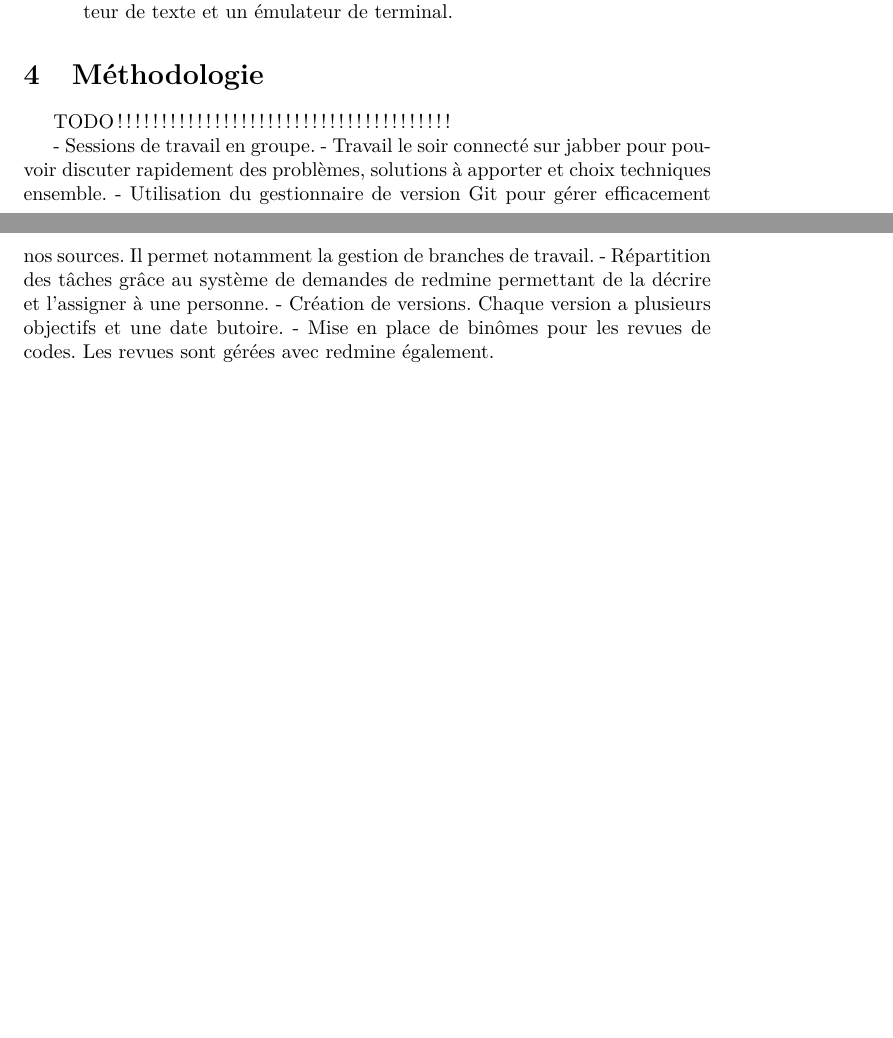
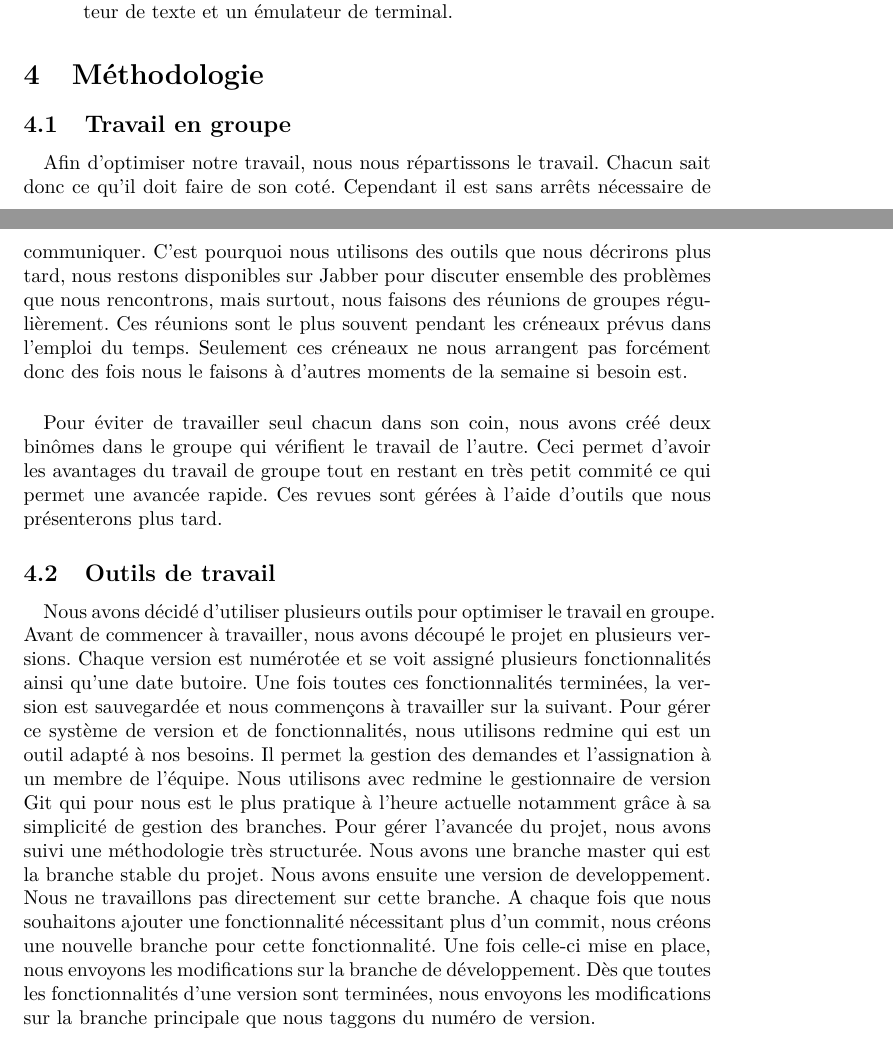
Before and after one commit to TacOS-team/tacos-gui, a LaTeX document (rapport_gestion_de_projet/rapport.tex, which reads rapport_gestion_de_projet/methodologie.tex): two parts of pages 3 and 4 of 9 before the commit and two parts of pages 3 and 4 of 10 after it, joined at a grey line, cut so that both start at the same text, the shorter picture padded with empty space. Compiled offline with pdfLaTeX.

Commit message:
Ajout de blabla sur les méthodologies. A checker/améliorer...

```diff
--- a/rapport_gestion_de_projet/methodologie.tex
+++ b/rapport_gestion_de_projet/methodologie.tex
@@ -1,8 +1,12 @@
-TODO !!!!!!!!!!!!!!!!!!!!!!!!!!!!!!!!!!!!!!
+\subsection{Travail en groupe}
 
-- Sessions de travail en groupe.
-- Travail le soir connecté sur jabber pour pouvoir discuter rapidement des problèmes, solutions à apporter et choix techniques ensemble.
-- Utilisation du gestionnaire de version Git pour gérer efficacement nos sources. Il permet notamment la gestion de branches de travail.
-- Répartition des tâches grâce au système de demandes de redmine permettant de la décrire et l'assigner à une personne.
-- Création de versions. Chaque version a plusieurs objectifs et une date butoire.
-- Mise en place de binômes pour les revues de codes. Les revues sont gérées avec redmine également.
+\paragraph{}
+Afin d'optimiser notre travail, nous nous répartissons le travail. Chacun sait donc ce qu'il doit faire de son coté. Cependant il est sans arrêts nécessaire de communiquer. C'est pourquoi nous utilisons des outils que nous décrirons plus tard, nous restons disponibles sur Jabber pour discuter ensemble des problèmes que nous rencontrons, mais surtout, nous faisons des réunions de groupes régulièrement. Ces réunions sont le plus souvent pendant les créneaux prévus dans l'emploi du temps. Seulement ces créneaux ne nous arrangent pas forcément donc des fois nous le faisons à d'autres moments de la semaine si besoin est.
+
+\paragraph{}
+Pour éviter de travailler seul chacun dans son coin, nous avons créé deux binômes dans le groupe qui vérifient le travail de l'autre. Ceci permet d'avoir les avantages du travail de groupe tout en restant en très petit commité ce qui permet une avancée rapide. Ces revues sont gérées à l'aide d'outils que nous présenterons plus tard.
+
+\subsection{Outils de travail}
+
+\paragraph{}
+Nous avons décidé d'utiliser plusieurs outils pour optimiser le travail en groupe. Avant de commencer à travailler, nous avons découpé le projet en plusieurs versions. Chaque version est numérotée et se voit assigné plusieurs fonctionnalités ainsi qu'une date butoire. Une fois toutes ces fonctionnalités terminées, la version est sauvegardée et nous commençons à travailler sur la suivant. Pour gérer ce système de version et de fonctionnalités, nous utilisons redmine qui est un outil adapté à nos besoins. Il permet la gestion des demandes et l'assignation à un membre de l'équipe. Nous utilisons avec redmine le gestionnaire de version Git qui pour nous est le plus pratique à l'heure actuelle notamment grâce à sa simplicité de gestion des branches. Pour gérer l'avancée du projet, nous avons suivi une méthodologie très structurée. Nous avons une branche master qui est la branche stable du projet. Nous avons ensuite une version de developpement. Nous ne travaillons pas directement sur cette branche. A chaque fois que nous souhaitons ajouter une fonctionnalité nécessitant plus d'un commit, nous créons une nouvelle branche pour cette fonctionnalité. Une fois celle-ci mise en place, nous envoyons les modifications sur la branche de développement. Dès que toutes les fonctionnalités d'une version sont terminées, nous envoyons les modifications sur la branche principale que nous taggons du numéro de version.
```
